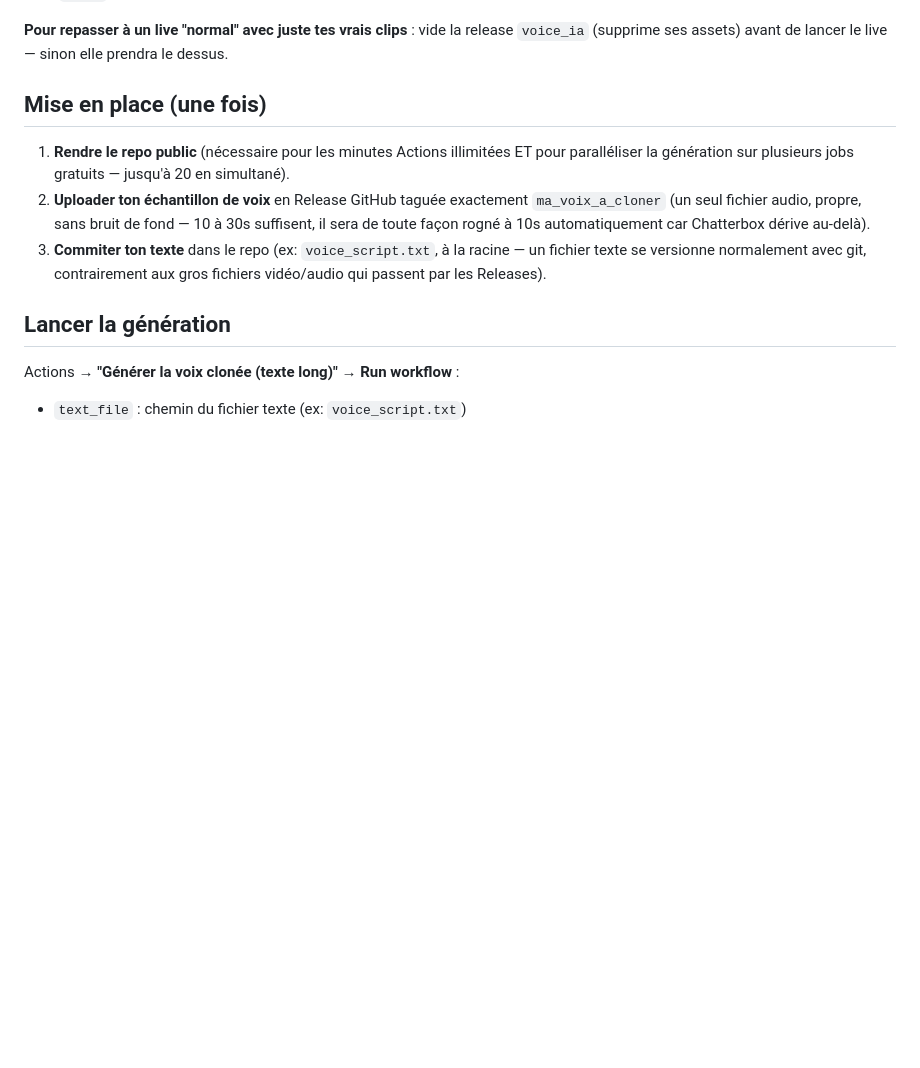
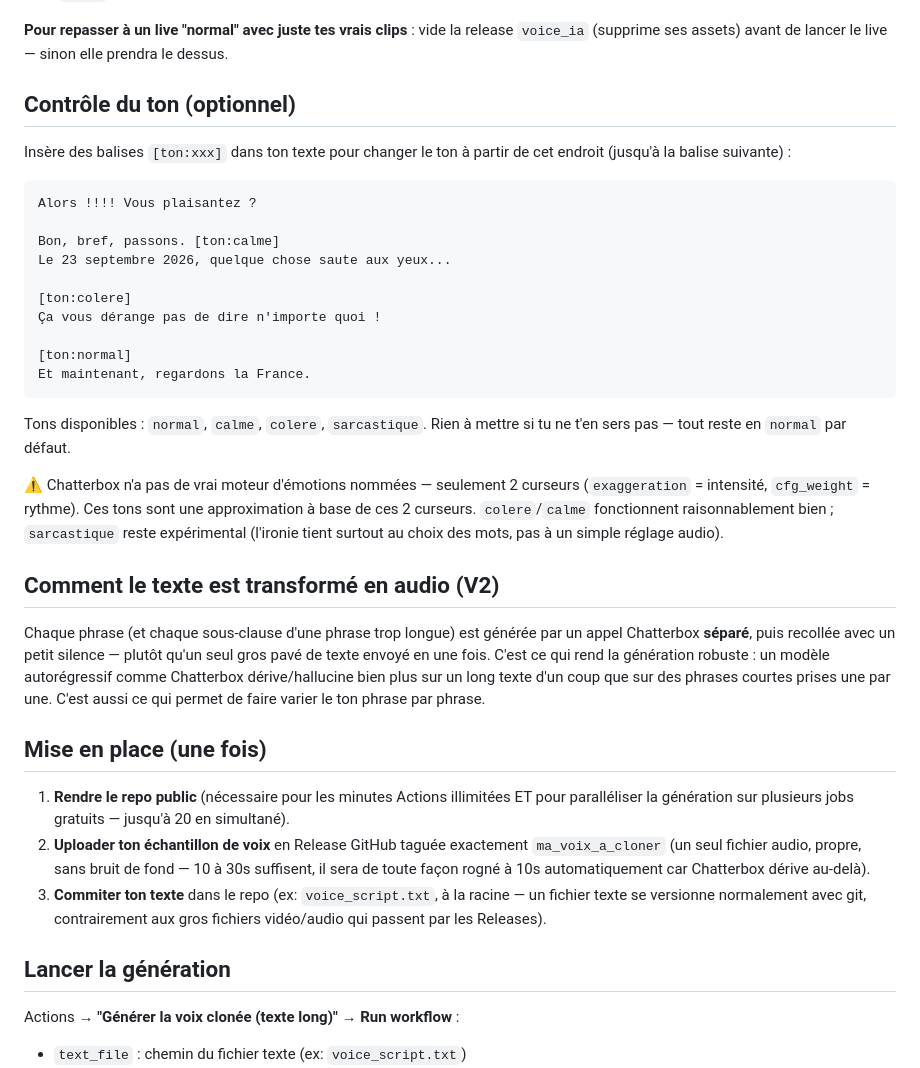
Before and after one commit to MaxMcNeil/liveYOUTUBE-AUTO, a Markdown page: CLONED_VOICE_README.md, the part around the change. GitHub-like rendering; blank space fills up the shorter version.

````diff
--- a/CLONED_VOICE_README.md
+++ b/CLONED_VOICE_README.md
@@ -34,6 +34,44 @@ programmée) et `voice` est ignorée pour cette diffusion-là. Si
 **Pour repasser à un live "normal" avec juste tes vrais clips** : vide
 la release `voice_ia` (supprime ses assets) avant de lancer le live —
 sinon elle prendra le dessus.
+
+## Contrôle du ton (optionnel)
+
+Insère des balises `[ton:xxx]` dans ton texte pour changer le ton à
+partir de cet endroit (jusqu'à la balise suivante) :
+
+```
+Alors !!!! Vous plaisantez ?
+
+Bon, bref, passons. [ton:calme]
+Le 23 septembre 2026, quelque chose saute aux yeux...
+
+[ton:colere]
+Ça vous dérange pas de dire n'importe quoi !
+
+[ton:normal]
+Et maintenant, regardons la France.
+```
+
+Tons disponibles : `normal`, `calme`, `colere`, `sarcastique`. Rien à
+mettre si tu ne t'en sers pas — tout reste en `normal` par défaut.
+
+⚠️ Chatterbox n'a pas de vrai moteur d'émotions nommées — seulement 2
+curseurs (`exaggeration` = intensité, `cfg_weight` = rythme). Ces tons
+sont une approximation à base de ces 2 curseurs. `colere`/`calme`
+fonctionnent raisonnablement bien ; `sarcastique` reste expérimental
+(l'ironie tient surtout au choix des mots, pas à un simple réglage
+audio).
+
+## Comment le texte est transformé en audio (V2)
+
+Chaque phrase (et chaque sous-clause d'une phrase trop longue) est
+générée par un appel Chatterbox **séparé**, puis recollée avec un
+petit silence — plutôt qu'un seul gros pavé de texte envoyé en une
+fois. C'est ce qui rend la génération robuste : un modèle
+autorégressif comme Chatterbox dérive/hallucine bien plus sur un long
+texte d'un coup que sur des phrases courtes prises une par une. C'est
+aussi ce qui permet de faire varier le ton phrase par phrase.
 
 ## Mise en place (une fois)
 
````
